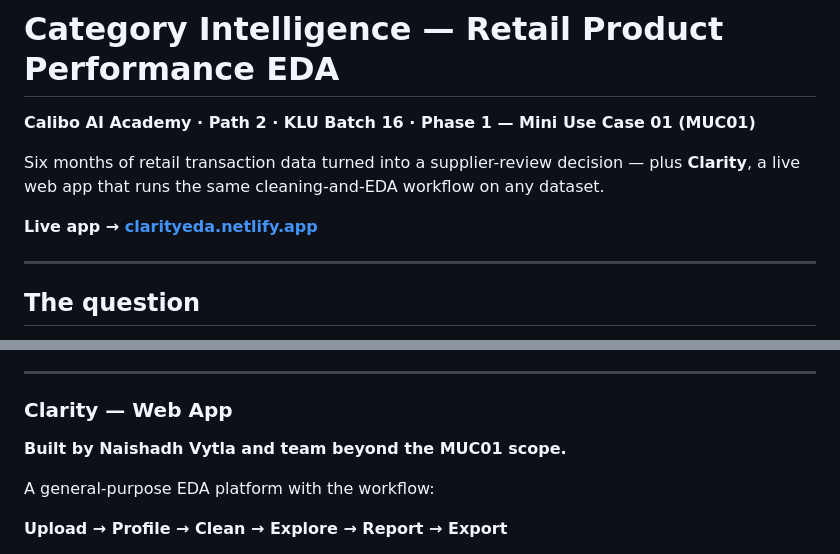
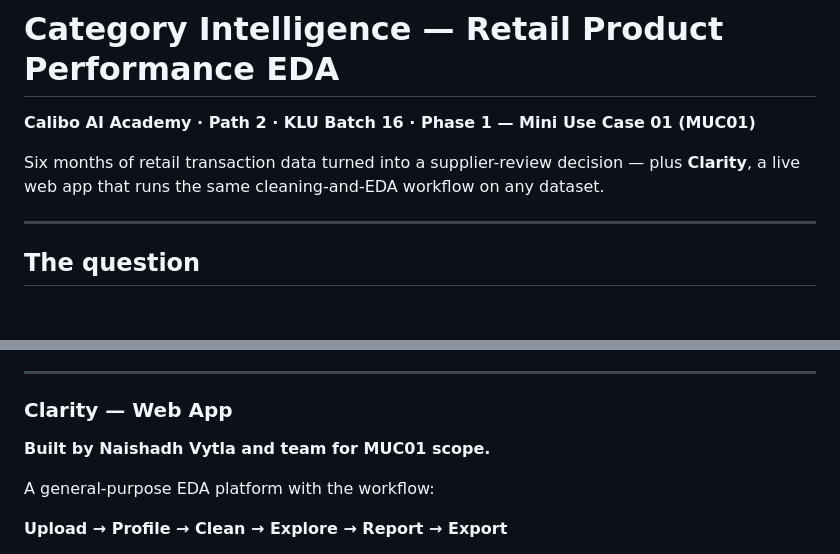
Before and after one commit to naishadhvytla/MCU01_Batch16_Calibo_KLU_Path2, a Markdown page: README.md, 2 parts joined by grey strips. Drawn GitHub-style; blank space fills up the shorter version.

```diff
--- a/README.md
+++ b/README.md
@@ -4,7 +4,7 @@
 
 Six months of retail transaction data turned into a supplier-review decision — plus **Clarity**, a live web app that runs the same cleaning-and-EDA workflow on any dataset.
 
-**Live app → [clarityeda.netlify.app](https://clarityeda.netlify.app/)**
+
 
 ---
 
@@ -94,7 +94,7 @@ Every chart, table and figure derives from **one** cleaned DataFrame built once
 
 ### Clarity — Web App
 
-**Built by Naishadh Vytla and team beyond the MUC01 scope.**
+**Built by Naishadh Vytla and team for MUC01 scope.**
 
 A general-purpose EDA platform with the workflow:
 
```
Also changed, not shown: other parts of README.md (+2 -0 lines).
